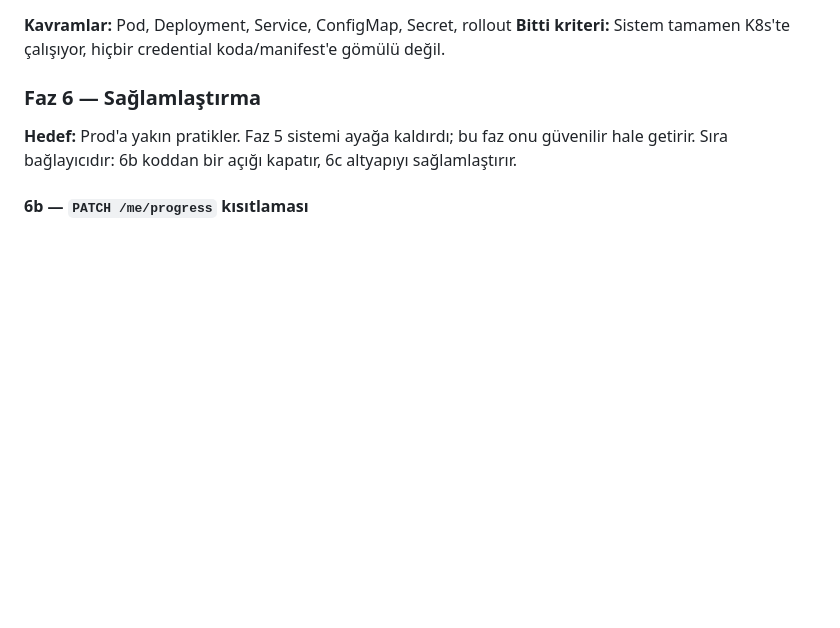
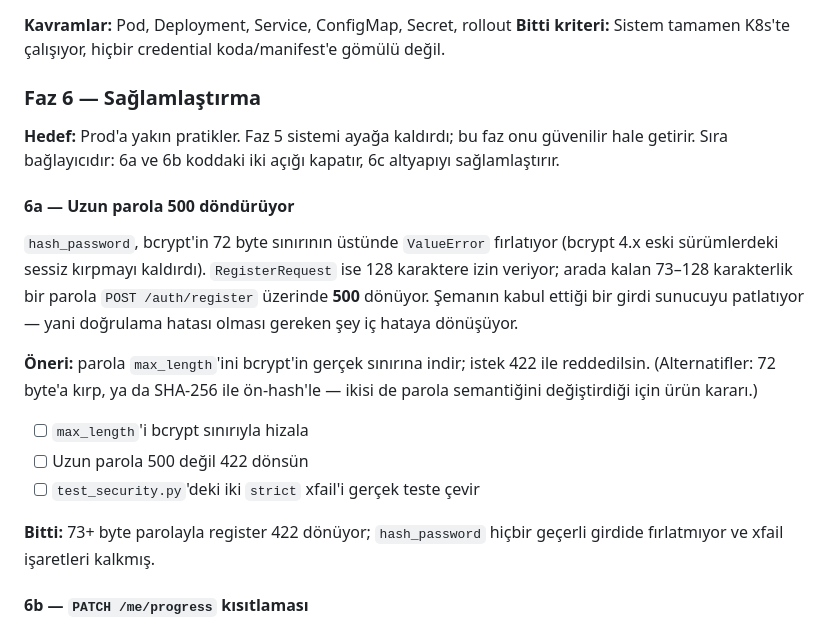
Before and after one commit to yusufsmnc/finquest-ai, a Markdown page: ROADMAP.md, the part around the change. GitHub-like rendering; blank space fills up the shorter version.

Commit message:
docs(roadmap): add Faz 6a — long passwords return 500 instead of 422
Found by the DB-backed test suite and currently sitting in test_security.py as
two strict xfails. bcrypt 4.x dropped the silent truncation older versions did
and raises above 72 bytes, while RegisterRequest still allows 128 characters —
so an input the schema accepts crashes the handler. A validation error turns
into an internal one.

Recorded with the proposed fix (align max_length with bcrypt's real limit, so
the request is refused with 422) and the two alternatives that change password
semantics and are therefore a product call. Not fixed here.

```diff
--- a/ROADMAP.md
+++ b/ROADMAP.md
@@ -131,8 +131,27 @@ olmayan her şey ConfigMap'e.
 
 ### Faz 6 — Sağlamlaştırma
 **Hedef:** Prod'a yakın pratikler. Faz 5 sistemi ayağa kaldırdı; bu faz onu
-güvenilir hale getirir. Sıra bağlayıcıdır: 6b koddan bir açığı kapatır, 6c
-altyapıyı sağlamlaştırır.
+güvenilir hale getirir. Sıra bağlayıcıdır: 6a ve 6b koddaki iki açığı kapatır,
+6c altyapıyı sağlamlaştırır.
+
+#### 6a — Uzun parola 500 döndürüyor
+`hash_password`, bcrypt'in 72 byte sınırının üstünde `ValueError` fırlatıyor
+(bcrypt 4.x eski sürümlerdeki sessiz kırpmayı kaldırdı). `RegisterRequest` ise
+128 karaktere izin veriyor; arada kalan 73–128 karakterlik bir parola
+`POST /auth/register` üzerinde **500** dönüyor. Şemanın kabul ettiği bir girdi
+sunucuyu patlatıyor — yani doğrulama hatası olması gereken şey iç hataya
+dönüşüyor.
+
+**Öneri:** parola `max_length`'ini bcrypt'in gerçek sınırına indir; istek 422
+ile reddedilsin. (Alternatifler: 72 byte'a kırp, ya da SHA-256 ile ön-hash'le —
+ikisi de parola semantiğini değiştirdiği için ürün kararı.)
+
+- [ ] `max_length`'i bcrypt sınırıyla hizala
+- [ ] Uzun parola 500 değil 422 dönsün
+- [ ] `test_security.py`'deki iki `strict` xfail'i gerçek teste çevir
+
+**Bitti:** 73+ byte parolayla register 422 dönüyor; `hash_password` hiçbir
+geçerli girdide fırlatmıyor ve xfail işaretleri kalkmış.
 
 #### 6b — `PATCH /me/progress` kısıtlaması
 Otoriter alanlar (`xp`, `level`, `streak_count`, `last_active`) istemciden
```
